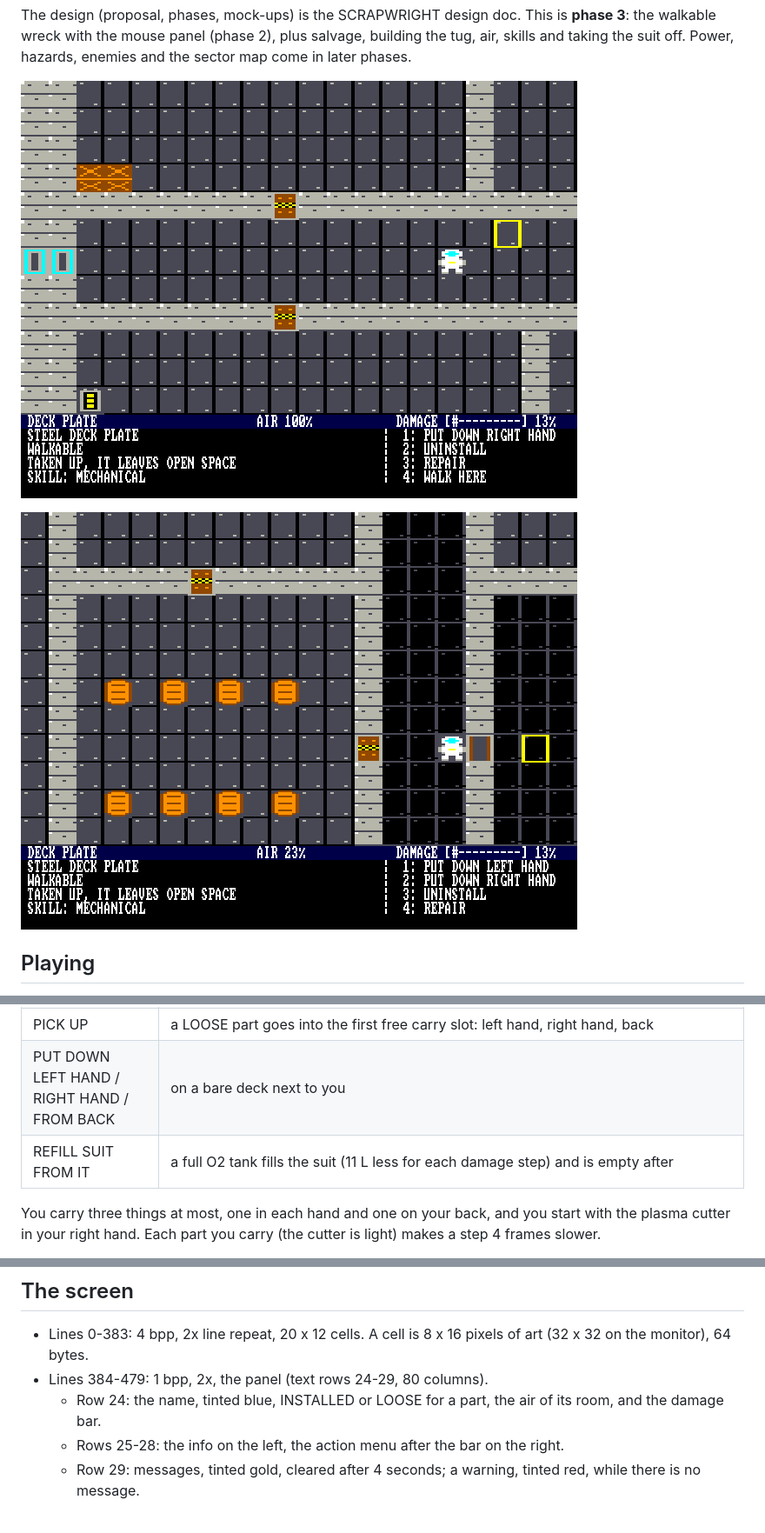
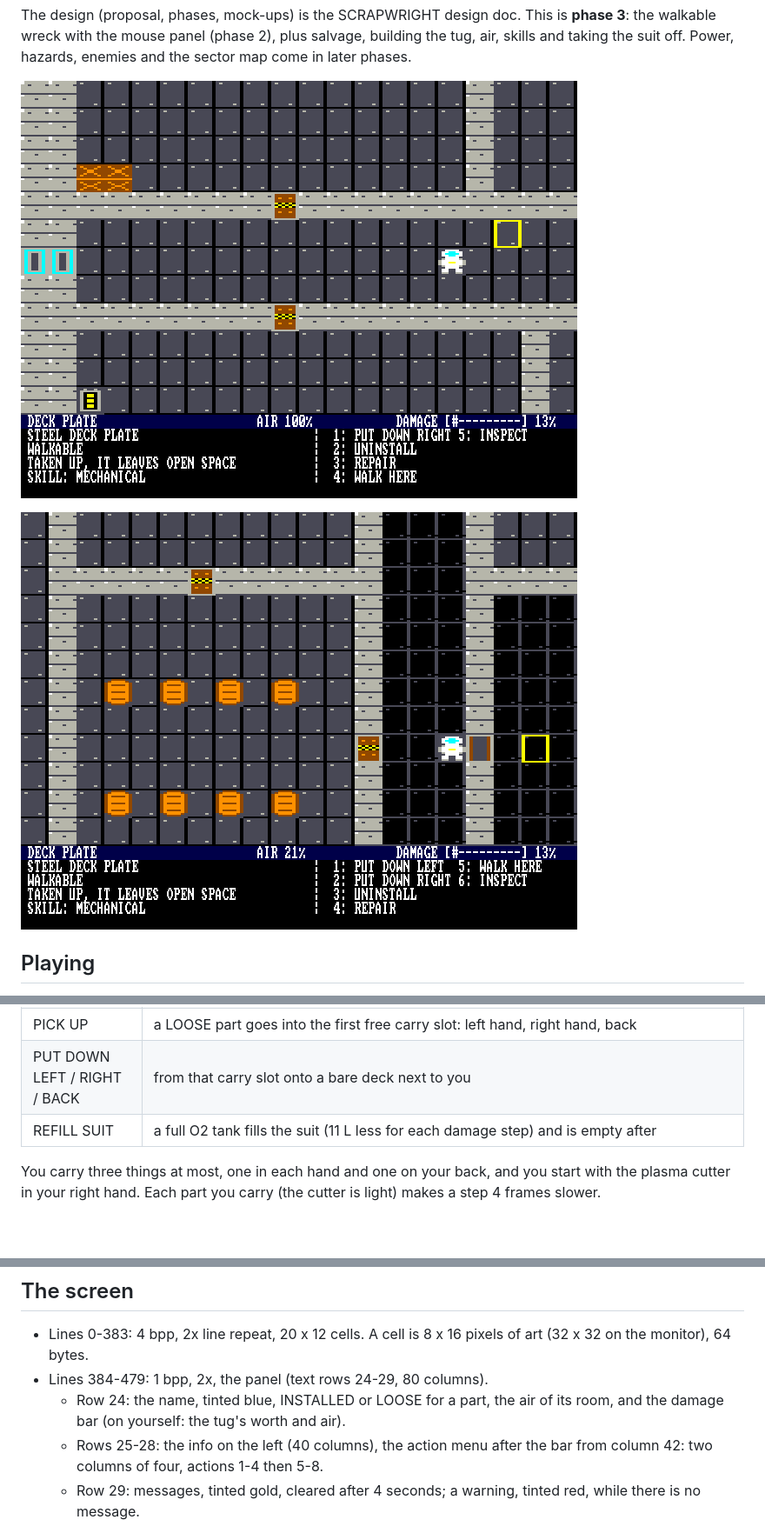
Before and after one commit to tocksin/placard, a Markdown page: docs/software/SCRAP.md, 3 parts joined by grey strips. Shown at 87% size. Rendered like a GitHub page; pictures changed too: reference/scrap_sim.png, reference/scrap_sim_air.png; blank space fills up the shorter version.

```diff
--- a/docs/software/SCRAP.md
+++ b/docs/software/SCRAP.md
@@ -51,8 +51,8 @@ need you next to it, diagonals count):
 | SKILLS | on yourself: your six skill levels on the message row |
 | TAKE OFF SUIT / PUT ON SUIT | on yourself: the suit goes into a free carry slot, or back on from its slot (see **The suit**) |
 | PICK UP | a LOOSE part goes into the first free carry slot: left hand, right hand, back |
-| PUT DOWN LEFT HAND / RIGHT HAND / FROM BACK | on a bare deck next to you |
-| REFILL SUIT FROM IT | a full O2 tank fills the suit (11 L less for each damage step) and is empty after |
+| PUT DOWN LEFT / RIGHT / BACK | from that carry slot onto a bare deck next to you |
+| REFILL SUIT | a full O2 tank fills the suit (11 L less for each damage step) and is empty after |
 
 You carry three things at most, one in each hand and one on your back,
 and you start with the plasma cutter in your right hand.  Each part you
@@ -132,9 +132,9 @@ inverse action row in the panel, show where the mouse is.
   pixels of art (32 x 32 on the monitor), 64 bytes.
 - Lines 384-479: 1 bpp, 2x, the panel (text rows 24-29, 80 columns).
   - Row 24: the name, tinted blue, INSTALLED or LOOSE for a part, the air
-    of its room, and the damage bar.
-  - Rows 25-28: the info on the left, the action menu after the bar on the
-    right.
+    of its room, and the damage bar (on yourself: the tug's worth and air).
+  - Rows 25-28: the info on the left (40 columns), the action menu after
+    the bar from column 42: two columns of four, actions 1-4 then 5-8.
   - Row 29: messages, tinted gold, cleared after 4 seconds; a warning,
     tinted red, while there is no message.
 
```
Also changed, not shown: other parts of docs/software/SCRAP.md (+2 -2 lines), 8 other files.
